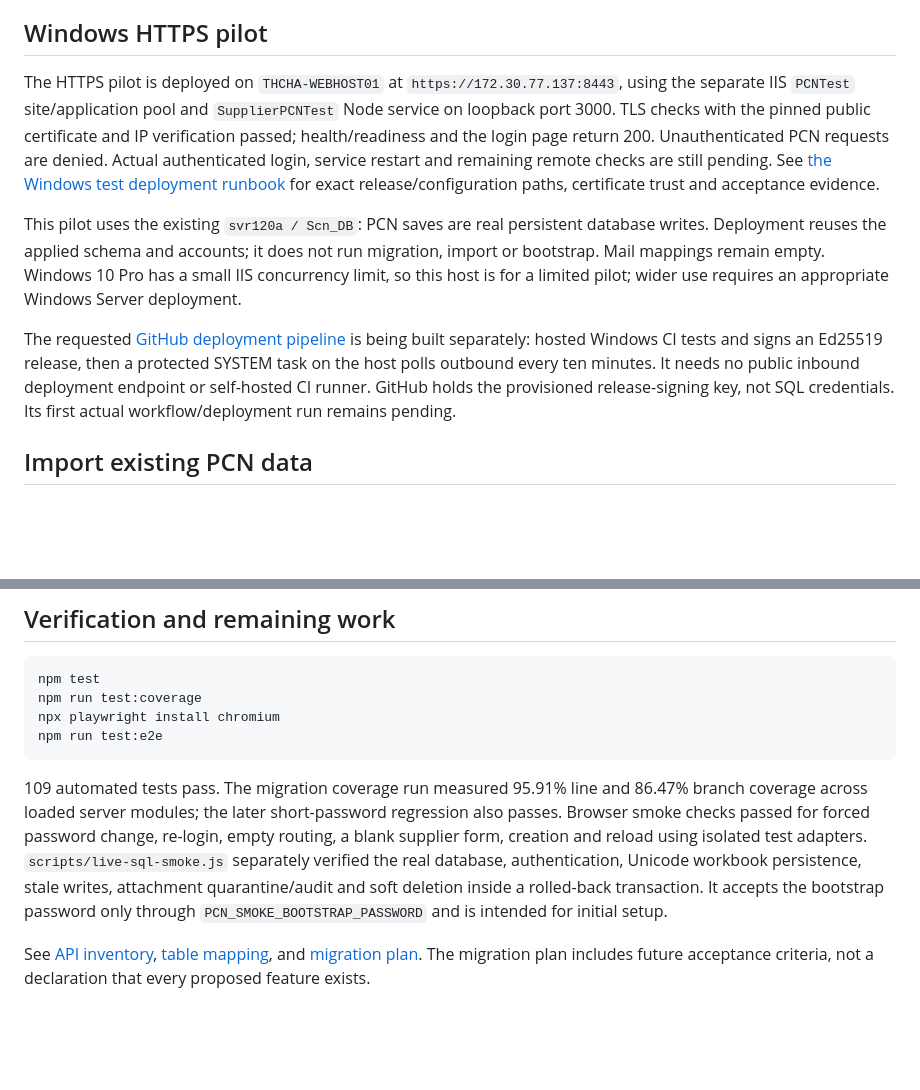
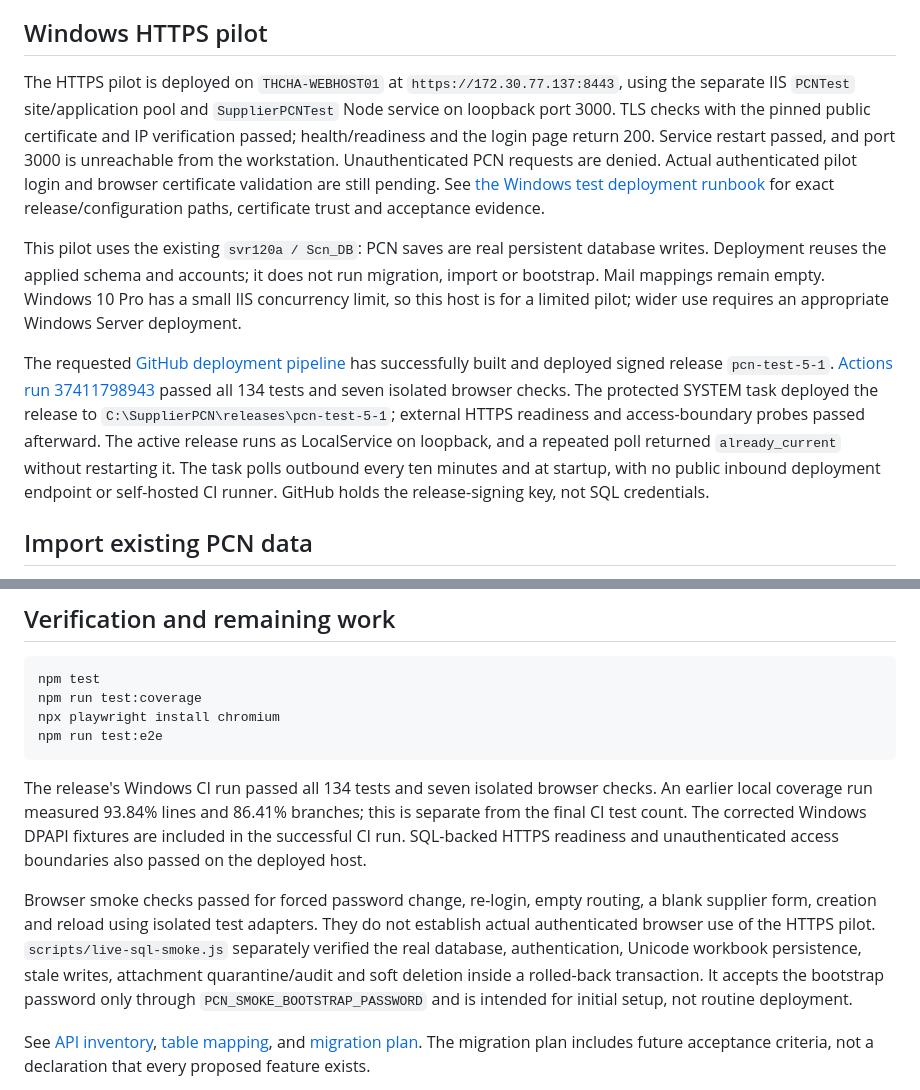
Before and after one commit to akwaa2545-gif/PCN-, a Markdown page: README.md, 2 parts joined by grey strips. Drawn GitHub-style; blank space fills up the shorter version.

Commit message:
docs: record verified Windows pipeline deployment

````diff
--- a/README.md
+++ b/README.md
@@ -73,11 +73,11 @@ The server checks schema and master data before listening. Production requires `
 
 ## Windows HTTPS pilot
 
-The HTTPS pilot is deployed on `THCHA-WEBHOST01` at `https://172.30.77.137:8443`, using the separate IIS `PCNTest` site/application pool and `SupplierPCNTest` Node service on loopback port 3000. TLS checks with the pinned public certificate and IP verification passed; health/readiness and the login page return 200. Unauthenticated PCN requests are denied. Actual authenticated login, service restart and remaining remote checks are still pending. See [the Windows test deployment runbook](plans/windows-test-deployment.md) for exact release/configuration paths, certificate trust and acceptance evidence.
+The HTTPS pilot is deployed on `THCHA-WEBHOST01` at `https://172.30.77.137:8443`, using the separate IIS `PCNTest` site/application pool and `SupplierPCNTest` Node service on loopback port 3000. TLS checks with the pinned public certificate and IP verification passed; health/readiness and the login page return 200. Service restart passed, and port 3000 is unreachable from the workstation. Unauthenticated PCN requests are denied. Actual authenticated pilot login and browser certificate validation are still pending. See [the Windows test deployment runbook](plans/windows-test-deployment.md) for exact release/configuration paths, certificate trust and acceptance evidence.
 
 This pilot uses the existing `svr120a / Scn_DB`: PCN saves are real persistent database writes. Deployment reuses the applied schema and accounts; it does not run migration, import or bootstrap. Mail mappings remain empty. Windows 10 Pro has a small IIS concurrency limit, so this host is for a limited pilot; wider use requires an appropriate Windows Server deployment.
 
-The requested [GitHub deployment pipeline](plans/github-deployment.md) is being built separately: hosted Windows CI tests and signs an Ed25519 release, then a protected SYSTEM task on the host polls outbound every ten minutes. It needs no public inbound deployment endpoint or self-hosted CI runner. GitHub holds the provisioned release-signing key, not SQL credentials. Its first actual workflow/deployment run remains pending.
+The requested [GitHub deployment pipeline](plans/github-deployment.md) has successfully built and deployed signed release `pcn-test-5-1`. [Actions run 37411798943](https://github.com/akwaa2545-gif/PCN-/actions/runs/37411798943) passed all 134 tests and seven isolated browser checks. The protected SYSTEM task deployed the release to `C:\SupplierPCN\releases\pcn-test-5-1`; external HTTPS readiness and access-boundary probes passed afterward. The active release runs as LocalService on loopback, and a repeated poll returned `already_current` without restarting it. The task polls outbound every ten minutes and at startup, with no public inbound deployment endpoint or self-hosted CI runner. GitHub holds the release-signing key, not SQL credentials.
 
 ## Import existing PCN data
 
@@ -106,7 +106,9 @@ npx playwright install chromium
 npm run test:e2e
 ```
 
-109 automated tests pass. The migration coverage run measured 95.91% line and 86.47% branch coverage across loaded server modules; the later short-password regression also passes. Browser smoke checks passed for forced password change, re-login, empty routing, a blank supplier form, creation and reload using isolated test adapters. `scripts/live-sql-smoke.js` separately verified the real database, authentication, Unicode workbook persistence, stale writes, attachment quarantine/audit and soft deletion inside a rolled-back transaction. It accepts the bootstrap password only through `PCN_SMOKE_BOOTSTRAP_PASSWORD` and is intended for initial setup.
+The release's Windows CI run passed all 134 tests and seven isolated browser checks. An earlier local coverage run measured 93.84% lines and 86.41% branches; this is separate from the final CI test count. The corrected Windows DPAPI fixtures are included in the successful CI run. SQL-backed HTTPS readiness and unauthenticated access boundaries also passed on the deployed host.
+
+Browser smoke checks passed for forced password change, re-login, empty routing, a blank supplier form, creation and reload using isolated test adapters. They do not establish actual authenticated browser use of the HTTPS pilot. `scripts/live-sql-smoke.js` separately verified the real database, authentication, Unicode workbook persistence, stale writes, attachment quarantine/audit and soft deletion inside a rolled-back transaction. It accepts the bootstrap password only through `PCN_SMOKE_BOOTSTRAP_PASSWORD` and is intended for initial setup, not routine deployment.
 
 See [API inventory](plans/sql-server-api-checklist.md), [table mapping](plans/sql-server-table-mapping.md), and [migration plan](plans/sql-server-migration.md). The migration plan includes future acceptance criteria, not a declaration that every proposed feature exists.
 
````
Also changed, not shown: plans/github-deployment.md (+9 -1 lines), plans/windows-test-deployment.md (+21 -12 lines).
